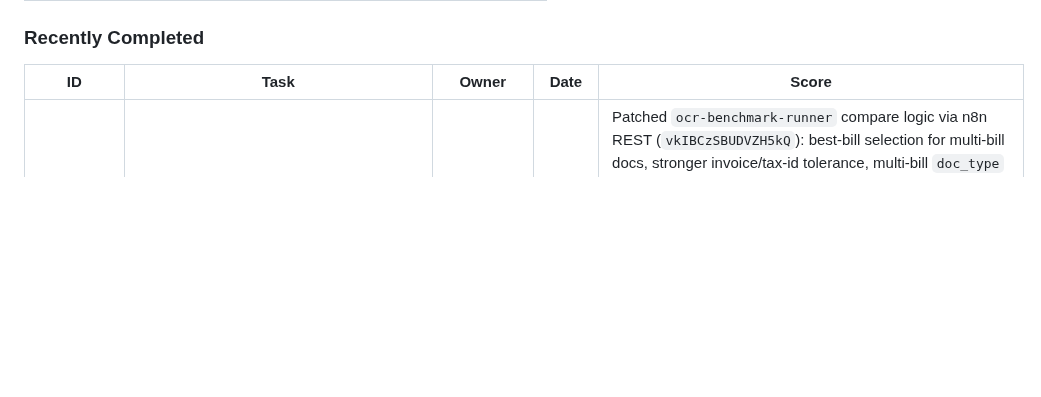
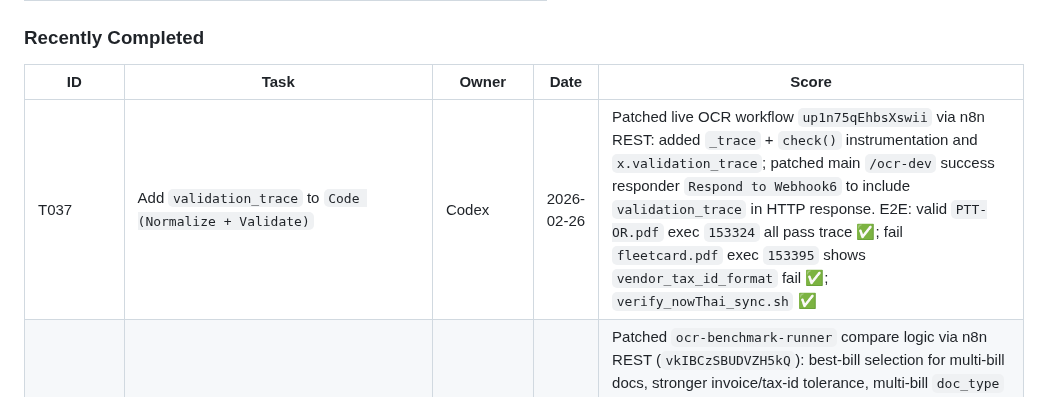
Before and after one commit to Yterayut/N8N-Project, a Markdown page: docs/collab/HANDOFF.md, the part around one of its changes. GitHub-like rendering; blank space fills up the shorter version.

Commit message:
feat(T037): add validation trace to OCR normalization

```diff
--- a/docs/collab/HANDOFF.md
+++ b/docs/collab/HANDOFF.md
@@ -123,6 +123,7 @@ _(none)_
 ### Recently Completed
 | ID | Task | Owner | Date | Score |
 |----|------|-------|------|-------|
+| T037 | Add `validation_trace` to `Code (Normalize + Validate)` | Codex | 2026-02-26 | Patched live OCR workflow `up1n75qEhbsXswii` via n8n REST: added `_trace` + `check()` instrumentation and `x.validation_trace`; patched main `/ocr-dev` success responder `Respond to Webhook6` to include `validation_trace` in HTTP response. E2E: valid `PTT-OR.pdf` exec `153324` all pass trace ✅; fail `fleetcard.pdf` exec `153395` shows `vendor_tax_id_format` fail ✅; `verify_nowThai_sync.sh` ✅ |
 | T038 | Benchmark Accuracy ≥95% (tax_invoice) | Codex | 2026-02-26 | Patched `ocr-benchmark-runner` compare logic via n8n REST (`vkIBCzSBUDVZH5kQ`): best-bill selection for multi-bill docs, stronger invoice/tax-id tolerance, multi-bill `doc_type` skip, fixture doc_type mismatch skip (`bm_ritta01`); targeted verifies `153130` (ritta skip), `153138` (feed01 100%), `153145` (elec01 100%); full rerun `153152` => `avg_accuracy_v3_pct=92.19%`, `avg_accuracy_tax_invoice_pct=97.92%` ✅ |
 | T029D-fix | Benchmark Accuracy Fix (`vat_amount` + `http_0` diagnostics) | Codex | 2026-02-26 | Implemented via n8n REST on workflow `vkIBCzSBUDVZH5kQ`; OCR schema sample exec `152555` confirms no VAT field; full rerun exec `152579` => `total=20`, `ocr_scored=16`, `transport_fail=4`, `skip=0`, `avg_accuracy=75.52%` (up from 49.67%); transport_fail rows no accuracy ✅; live `bm_sgas01` row already PDF (`สยามแก๊ส.pdf`) so `.json` skip path added generically but not exercised |
 | T039 | Active Learning Loop (feedback → TRAIN_CASES/FIELD_DIFFS → KM suggest) | Codex | 2026-02-26 | Implemented via n8n REST on `ztJ8oCBHREUPPry6` + `NkKd02QyzLRcpIJM`; fixed duplicate km-log risk by aggregating + gating post-response (`diff_count > 0`); added FIELD_DIFFS read + real-source filter + hot-pattern (`field_diff_hot`) lessons in KM suggest; side-system `continueOnFail=True`/`onError=continueRegularOutput` on Sheets/Telegram/HTTP nodes in touched workflows ✅; tests: feedback wrong-key 401 ✅, diff>0 feedback `153089` + km-log `153093` ✅, no-diff skip km-log `153095` ✅, km-suggest rerun after FIELD_DIFFS creds fix `153112` => `new_lessons=5`, `real_cases=12`, `analyzed_field_diffs=60` ✅ |
```
Also changed, not shown: other parts of docs/collab/HANDOFF.md (+1 -1 lines), 1 other file.
